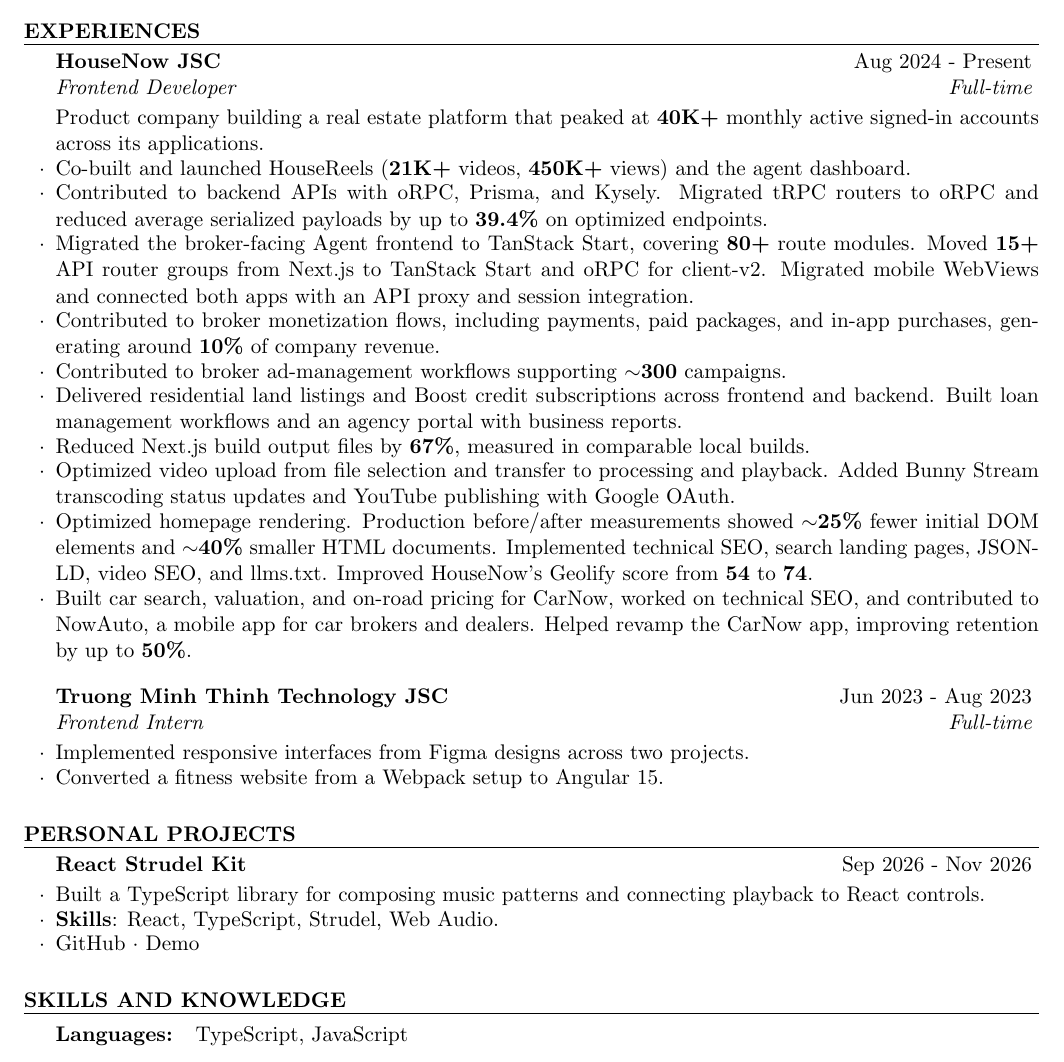
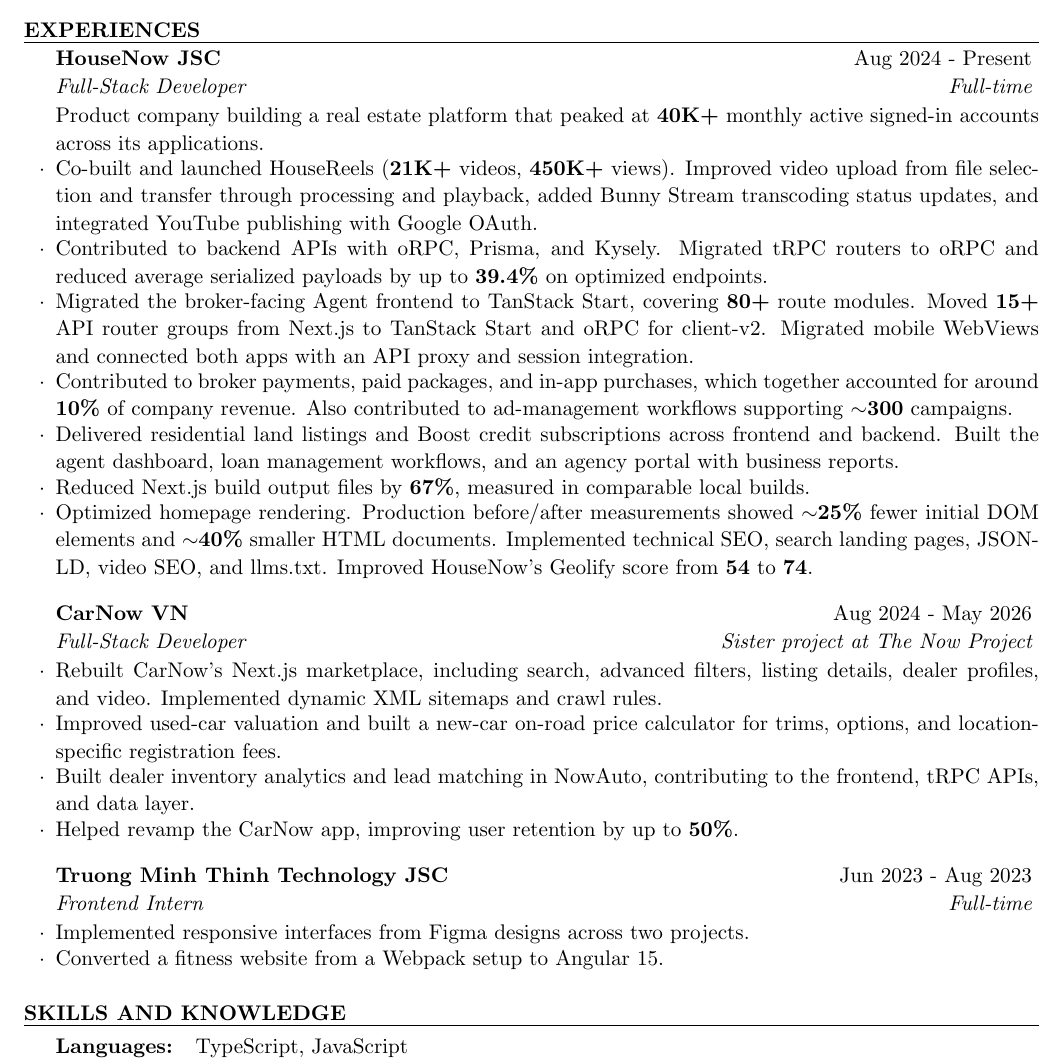
Before and after one commit to ngvihoa/noah-blog, a LaTeX CV (pdf-cv/cv.tex): part of the page, cut so that both start at the same text. Compiled offline with pdfLaTeX.

Commit message:
feat: update CarNow experience and full-stack roles

```diff
--- a/pdf-cv/cv.tex
+++ b/pdf-cv/cv.tex
@@ -10,6 +10,7 @@
 % Avoid a full-width header box plus parskip's extra paragraph-fill minimum.
 \setlength{\parfillskip}{0pt plus 1fil}
 \setlength{\parskip}{4.5pt plus 1pt}
+\linespread{1.04}
 \ifdefined\cvFrontend
   \newcommand{\targetRole}{Frontend Developer}
 \else
@@ -30,8 +31,8 @@
 \newcommand{\homepagePerformance}{Optimized homepage rendering. Production before/after measurements showed \textbf{$\sim$25\%} fewer initial DOM elements and \textbf{$\sim$40\%} smaller HTML documents.}
 \newcommand{\houseNowSEO}{Implemented technical SEO, search landing pages, JSON-LD, video SEO, and llms.txt. Improved HouseNow's Geolify score from \textbf{54} to \textbf{74}.}
 \newcommand{\houseNowAPIs}{Contributed to backend APIs with oRPC, Prisma, and Kysely. Migrated tRPC routers to oRPC and reduced average serialized payloads by up to \textbf{39.4\%} on optimized endpoints.}
-\newcommand{\videoUpload}{Optimized video upload from file selection and transfer to processing and playback. Added Bunny Stream transcoding status updates and YouTube publishing with Google OAuth.}
-\newcommand{\carNowWork}{Built car search, valuation, and on-road pricing for CarNow, worked on technical SEO, and contributed to NowAuto, a mobile app for car brokers and dealers. Helped revamp the CarNow app, improving retention by up to \textbf{50\%}.}
+\newcommand{\houseReels}{Co-built and launched HouseReels (\textbf{21K+} videos, \textbf{450K+} views). Improved video upload from file selection and transfer through processing and playback, added Bunny Stream transcoding status updates, and integrated YouTube publishing with Google OAuth.}
+\newcommand{\brokerMonetization}{Contributed to broker payments, paid packages, and in-app purchases, which together accounted for around \textbf{10\%} of company revenue. Also contributed to ad-management workflows supporting \textbf{$\sim$300} campaigns.}
 
 \begin{document}
 
@@ -48,41 +49,34 @@
 \end{rSection}
 
 \begin{rSection}{Experiences}
-\begin{rSubsection}{HouseNow JSC}{Aug 2024 - Present}{Frontend Developer}{Full-time}
+\begin{rSubsection}{HouseNow JSC}{Aug 2024 - Present}{Full-Stack Developer}{Full-time}
 \item[] Product company building a real estate platform that peaked at \textbf{40K+} monthly active signed-in accounts across its applications.
-\item Co-built and launched HouseReels (\textbf{21K+} videos, \textbf{450K+} views) and the agent dashboard.
+\item \houseReels
 \ifdefined\cvFrontend
 \item \homepagePerformance{} \houseNowSEO
 \item \agentMigration{} \clientMigration
 \item Reduced Next.js build output files by \textbf{67\%}, measured in comparable local builds.
-\item Contributed to broker monetization flows, including payments, paid packages, and in-app purchases, generating around \textbf{10\%} of \mbox{company revenue}.
-\item Contributed to broker ad-management workflows supporting \textbf{$\sim$300} campaigns.
-\item \videoUpload
+\item \brokerMonetization
 \item \houseNowAPIs
-\item Built the HouseNow \(\times\) BIDV landing page and the mobile Partner Loan Portal. Made the admin interface responsive.
+\item Built the agent dashboard, the HouseNow \(\times\) BIDV landing page, and the mobile Partner Loan Portal. Made the admin interface responsive.
 \else
 \item \houseNowAPIs
 \item \agentMigration{} \clientMigration
-\item Contributed to broker monetization flows, including payments, paid packages, and in-app purchases, generating around \textbf{10\%} of \mbox{company revenue}.
-\item Contributed to broker ad-management workflows supporting \textbf{$\sim$300} campaigns.
-\item Delivered residential land listings and Boost credit subscriptions across frontend and backend. Built loan management workflows and an agency portal with business reports.
+\item \brokerMonetization
+\item Delivered residential land listings and Boost credit subscriptions across frontend and backend. Built the agent dashboard, loan management workflows, and an agency portal with business reports.
 \item Reduced Next.js build output files by \textbf{67\%}, measured in comparable local builds.
-\item \videoUpload
 \item \homepagePerformance{} \houseNowSEO
 \fi
-\item \carNowWork
+\end{rSubsection}
+\begin{rSubsection}{CarNow VN}{Aug 2024 - May 2026}{Full-Stack Developer}{Sister project at The Now Project}
+\item Rebuilt CarNow's Next.js marketplace, including search, advanced filters, listing details, dealer profiles, and video. Implemented dynamic XML sitemaps and crawl rules.
+\item Improved used-car valuation and built a new-car on-road price calculator for trims, options, and location-specific registration fees.
+\item Built dealer inventory analytics and lead matching in NowAuto, contributing to the frontend, tRPC APIs, and data layer.
+\item Helped revamp the CarNow app, improving user retention by up to \textbf{50\%}.
 \end{rSubsection}
 \begin{rSubsection}{Truong Minh Thinh Technology JSC}{Jun 2023 - Aug 2023}{Frontend Intern}{Full-time}
 \item Implemented responsive interfaces from Figma designs across two projects.
 \item Converted a fitness website from a Webpack setup to Angular 15.
-\end{rSubsection}
-\end{rSection}
-
-\begin{rSection}{Personal Projects}
-\begin{rSubsection}{React Strudel Kit}{Sep 2026 - Nov 2026}{}{}
-\item Built a TypeScript library for composing music patterns and connecting playback to React controls.
-\item {\bf Skills}: React, TypeScript, Strudel, Web Audio.
-\item \href{https://github.com/ngvihoa/react-strudel-kit}{GitHub} $\cdot$ \href{https://react-strudel-kit.vercel.app}{Demo}
 \end{rSubsection}
 \end{rSection}
 
```
Also changed, not shown: pdf-cv/Nguyen-Viet-Hoa-Frontend-Developer-CV.pdf, pdf-cv/Nguyen-Viet-Hoa-Software-Developer-CV.pdf, pdf-cv/README.md, 1 other file.
